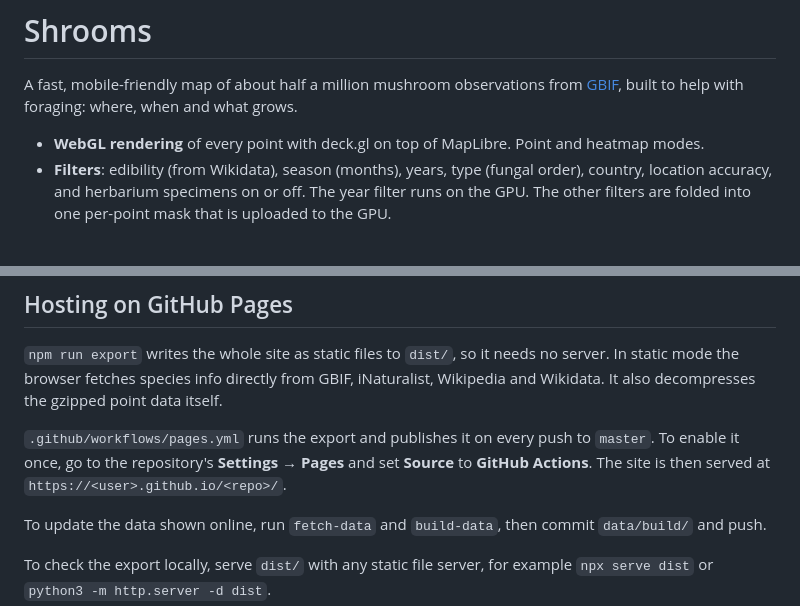
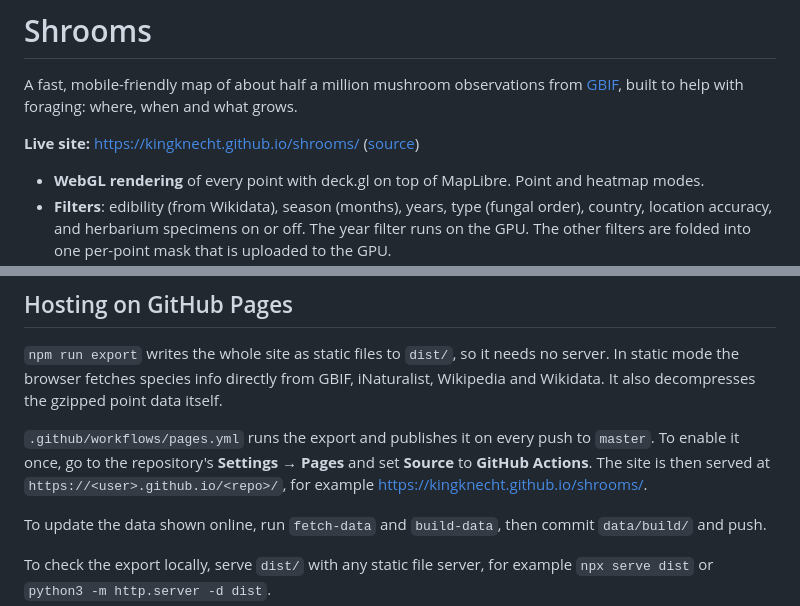
Before and after one commit to KingKnecht/shrooms, a Markdown page: README.md, 2 parts joined by grey strips. Rendered like a GitHub page; blank space fills up the shorter version.

Commit message:
README: link the live site and repository
Co-Authored-By: Claude Opus 5.5 <noreply@anthropic.com>

```diff
--- a/README.md
+++ b/README.md
@@ -2,6 +2,8 @@
 
 A fast, mobile-friendly map of about half a million mushroom observations from
 [GBIF](https://www.gbif.org), built to help with foraging: where, when and what grows.
+
+**Live site:** https://kingknecht.github.io/shrooms/ ([source](https://github.com/KingKnecht/shrooms))
 
 - **WebGL rendering** of every point with deck.gl on top of MapLibre. Point and heatmap modes.
 - **Filters**: edibility (from Wikidata), season (months), years, type (fungal order),
@@ -47,7 +49,7 @@ It also decompresses the gzipped point data itself.
 
 `.github/workflows/pages.yml` runs the export and publishes it on every push to `master`.
 To enable it once, go to the repository's **Settings → Pages** and set **Source** to **GitHub Actions**.
-The site is then served at `https://<user>.github.io/<repo>/`.
+The site is then served at `https://<user>.github.io/<repo>/`, for example https://kingknecht.github.io/shrooms/.
 
 To update the data shown online, run `fetch-data` and `build-data`, then commit `data/build/` and push.
 
```
